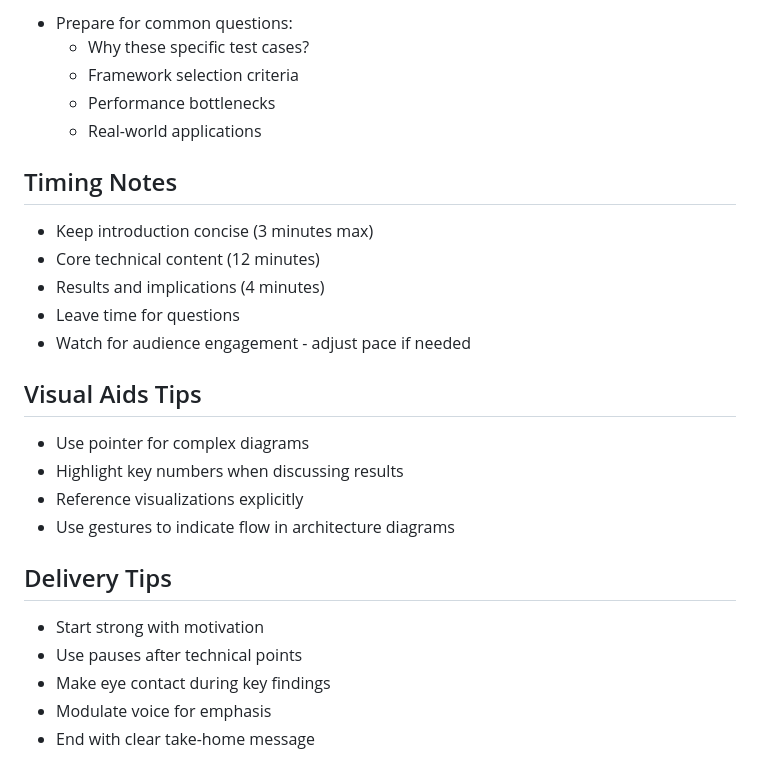
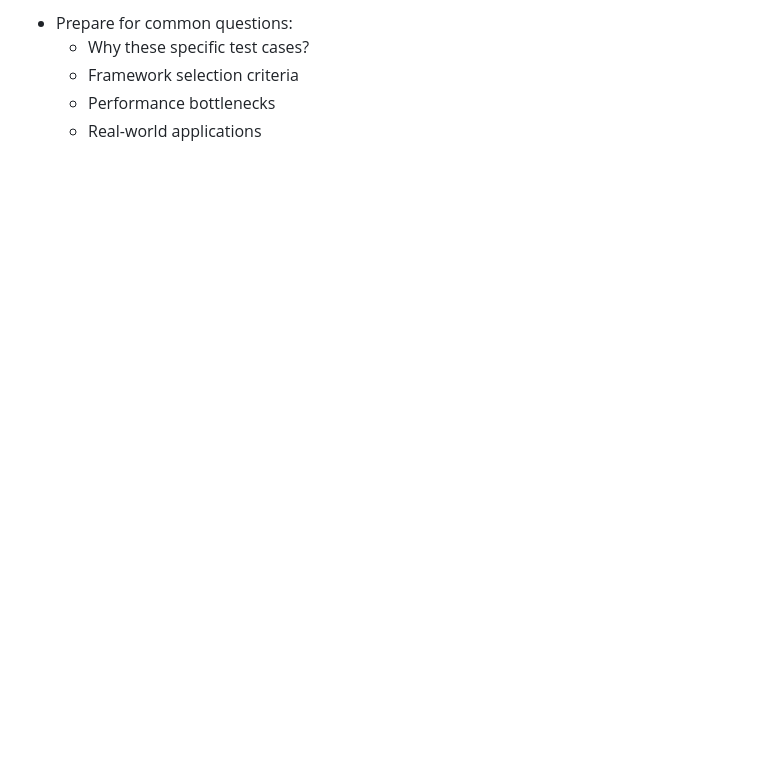
Before and after one commit to cbeneke/do-ml-seminar, a Markdown page: 20-minute-presentation/notes.md, the part around one of its changes. GitHub-like rendering; blank space fills up the shorter version.

```diff
--- a/20-minute-presentation/notes.md
+++ b/20-minute-presentation/notes.md
@@ -121,23 +103,3 @@ Key talking points:
   - Framework selection criteria
   - Performance bottlenecks
   - Real-world applications
-
-## Timing Notes
-- Keep introduction concise (3 minutes max)
-- Core technical content (12 minutes)
-- Results and implications (4 minutes)
-- Leave time for questions
-- Watch for audience engagement - adjust pace if needed
-
-## Visual Aids Tips
-- Use pointer for complex diagrams
-- Highlight key numbers when discussing results
-- Reference visualizations explicitly
-- Use gestures to indicate flow in architecture diagrams
-
-## Delivery Tips
-- Start strong with motivation
-- Use pauses after technical points
-- Make eye contact during key findings
-- Modulate voice for emphasis
-- End with clear take-home message
```
Also changed, not shown: other parts of 20-minute-presentation/notes.md (+20 -38 lines).
